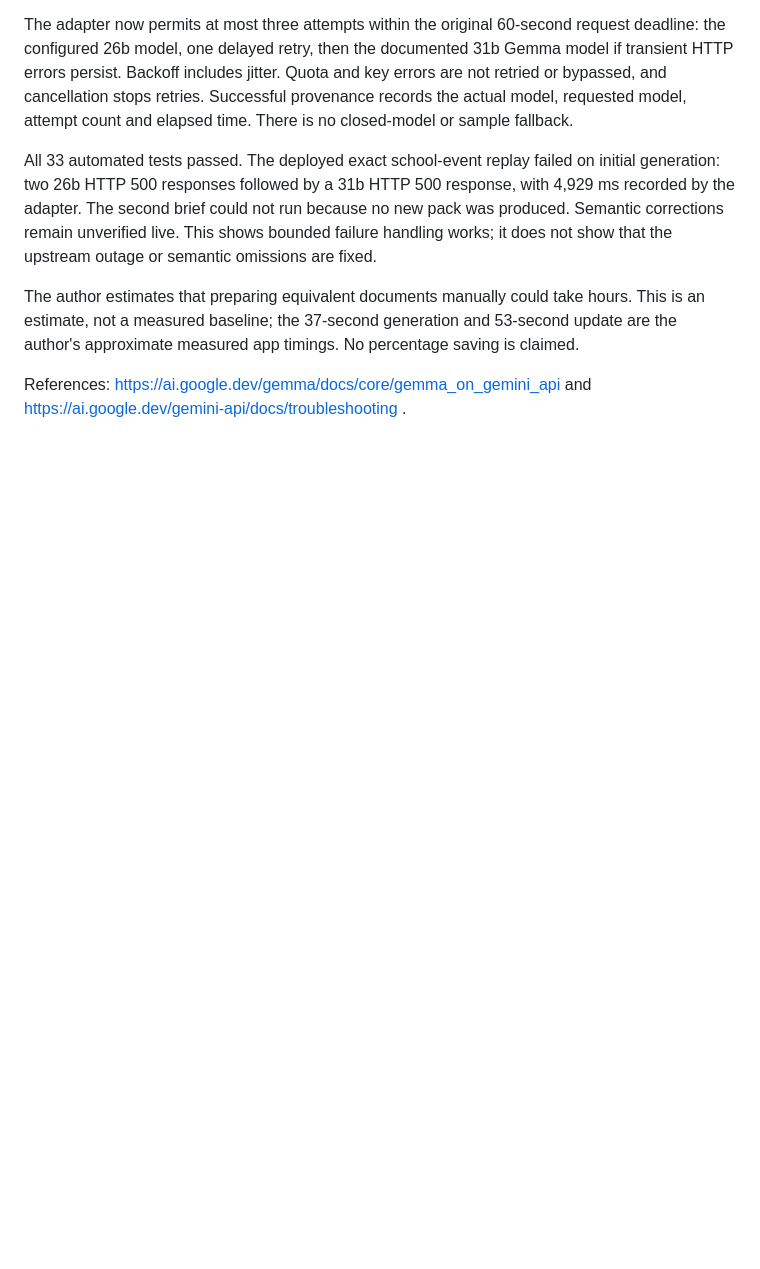
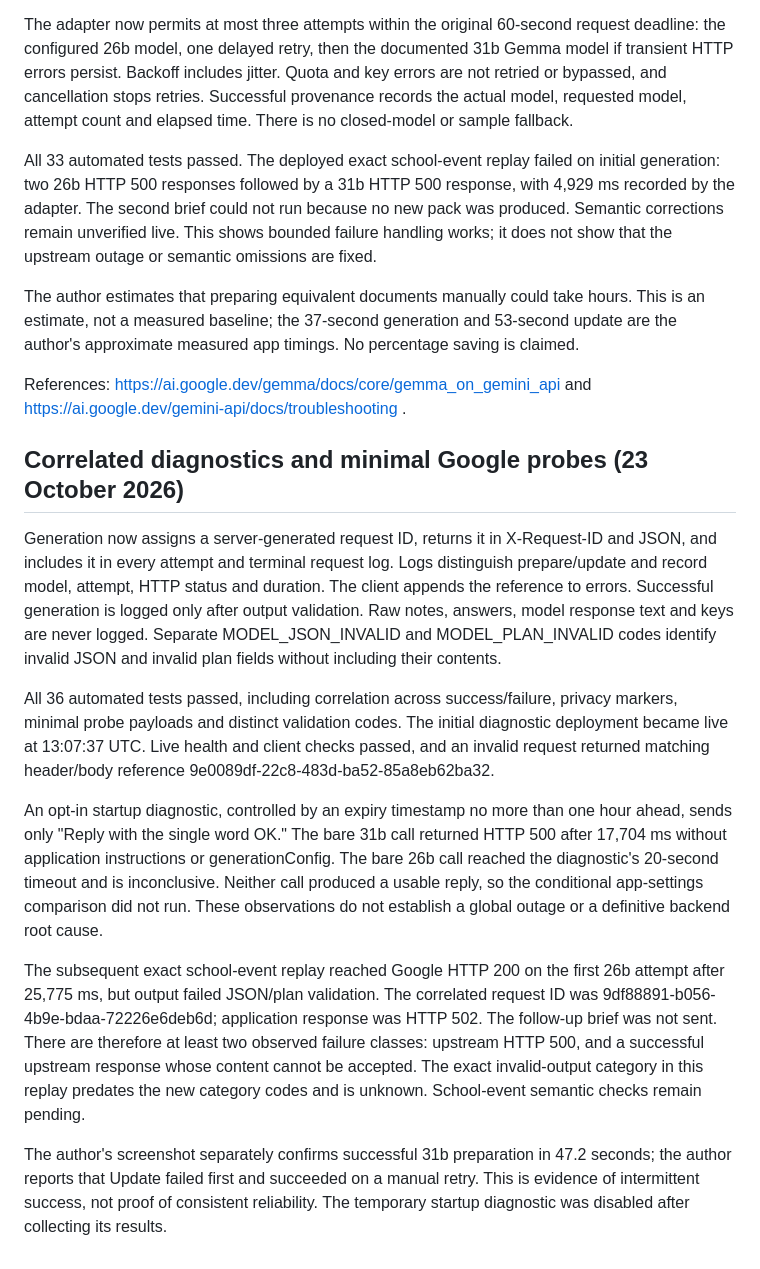
Before and after one commit to PHONIEXz/flow-point, a Markdown page: docs/verification.md, the part around the change. Drawn GitHub-style; blank space fills up the shorter version.

Commit message:
Record minimal provider probes and distinct invalid-output failure [skip render]

```diff
--- a/docs/verification.md
+++ b/docs/verification.md
@@ -48,3 +48,16 @@ All 33 automated tests passed. The deployed exact school-event replay failed on
 The author estimates that preparing equivalent documents manually could take hours. This is an estimate, not a measured baseline; the 37-second generation and 53-second update are the author's approximate measured app timings. No percentage saving is claimed.
 
 References: https://ai.google.dev/gemma/docs/core/gemma_on_gemini_api and https://ai.google.dev/gemini-api/docs/troubleshooting .
+
+
+## Correlated diagnostics and minimal Google probes (23 October 2026)
+
+Generation now assigns a server-generated request ID, returns it in X-Request-ID and JSON, and includes it in every attempt and terminal request log. Logs distinguish prepare/update and record model, attempt, HTTP status and duration. The client appends the reference to errors. Successful generation is logged only after output validation. Raw notes, answers, model response text and keys are never logged. Separate MODEL_JSON_INVALID and MODEL_PLAN_INVALID codes identify invalid JSON and invalid plan fields without including their contents.
+
+All 36 automated tests passed, including correlation across success/failure, privacy markers, minimal probe payloads and distinct validation codes. The initial diagnostic deployment became live at 13:07:37 UTC. Live health and client checks passed, and an invalid request returned matching header/body reference 9e0089df-22c8-483d-ba52-85a8eb62ba32.
+
+An opt-in startup diagnostic, controlled by an expiry timestamp no more than one hour ahead, sends only "Reply with the single word OK." The bare 31b call returned HTTP 500 after 17,704 ms without application instructions or generationConfig. The bare 26b call reached the diagnostic's 20-second timeout and is inconclusive. Neither call produced a usable reply, so the conditional app-settings comparison did not run. These observations do not establish a global outage or a definitive backend root cause.
+
+The subsequent exact school-event replay reached Google HTTP 200 on the first 26b attempt after 25,775 ms, but output failed JSON/plan validation. The correlated request ID was 9df88891-b056-4b9e-bdaa-72226e6deb6d; application response was HTTP 502. The follow-up brief was not sent. There are therefore at least two observed failure classes: upstream HTTP 500, and a successful upstream response whose content cannot be accepted. The exact invalid-output category in this replay predates the new category codes and is unknown. School-event semantic checks remain pending.
+
+The author's screenshot separately confirms successful 31b preparation in 47.2 seconds; the author reports that Update failed first and succeeded on a manual retry. This is evidence of intermittent success, not proof of consistent reliability. The temporary startup diagnostic was disabled after collecting its results.
```
